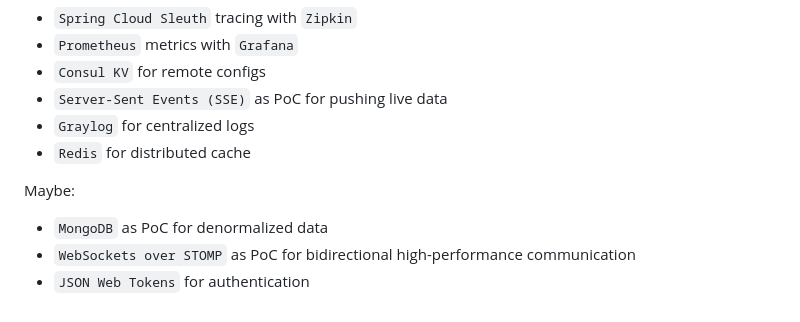
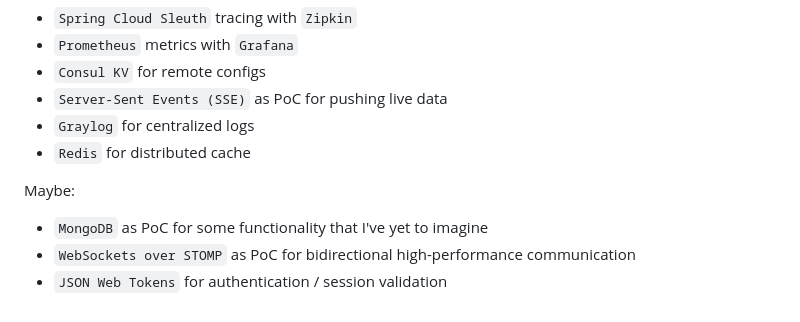
Before and after one commit to oleg-astakhov/microservices-demo, a Markdown page: README.md, the part around the change. Rendered like a GitHub page.

```diff
--- a/README.md
+++ b/README.md
@@ -322,6 +322,6 @@ As of 03.09.2024 I am planning on implementing quite of few of the patterns/func
 
 Maybe:
 
-* `MongoDB` as PoC for denormalized data
+* `MongoDB` as PoC for some functionality that I've yet to imagine
 * `WebSockets over STOMP` as PoC for bidirectional high-performance communication
-* `JSON Web Tokens` for authentication
+* `JSON Web Tokens` for authentication / session validation
```
